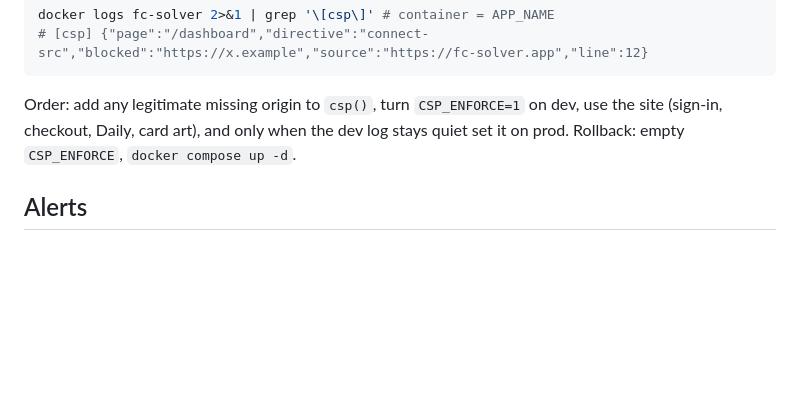
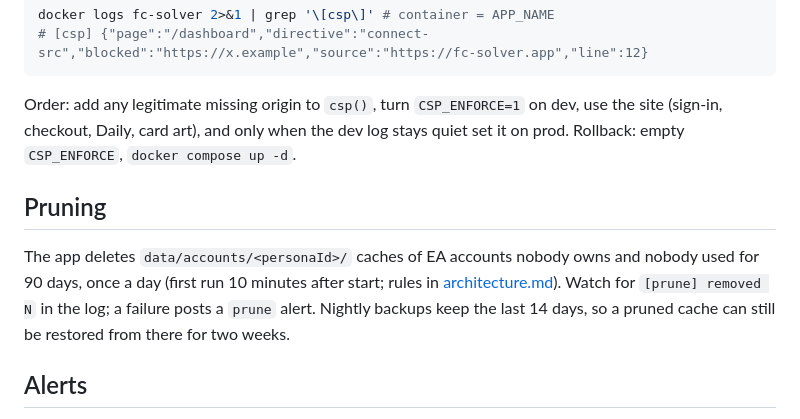
Before and after one commit to MaRrDG/sbc-builder, a Markdown page: docs/deploy.md, the part around the change. GitHub-like rendering; blank space fills up the shorter version.

Commit message:
docs(deploy): pruning of unused EA account caches
Co-Authored-By: Claude Opus 5.5 <noreply@anthropic.com>
Claude-Session: https://claude.ai/code/session_01DNPTMMgWMnN1pHcWe77TmR

```diff
--- a/docs/deploy.md
+++ b/docs/deploy.md
@@ -202,6 +202,10 @@ docker logs fc-solver 2>&1 | grep '\[csp\]' # container = APP_NAME
 
 Order: add any legitimate missing origin to `csp()`, turn `CSP_ENFORCE=1` on dev, use the site (sign-in, checkout, Daily, card art), and only when the dev log stays quiet set it on prod. Rollback: empty `CSP_ENFORCE`, `docker compose up -d`.
 
+## Pruning
+
+The app deletes `data/accounts/<personaId>/` caches of EA accounts nobody owns and nobody used for 90 days, once a day (first run 10 minutes after start; rules in [architecture.md](architecture.md#multi-account-and-hosting)). Watch for `[prune] removed N` in the log; a failure posts a `prune` alert. Nightly backups keep the last 14 days, so a pruned cache can still be restored from there for two weeks.
+
 ## Alerts
 
 Set `ALERT_WEBHOOK_URL` in `.env` to a Discord webhook (channel settings -> Integrations -> Webhooks -> New webhook -> copy URL) and recreate the app (`docker compose up -d`). The server posts 500s and crashes there (rate limited, no request data), and `backup.sh` posts failures. Empty = log only.
```
